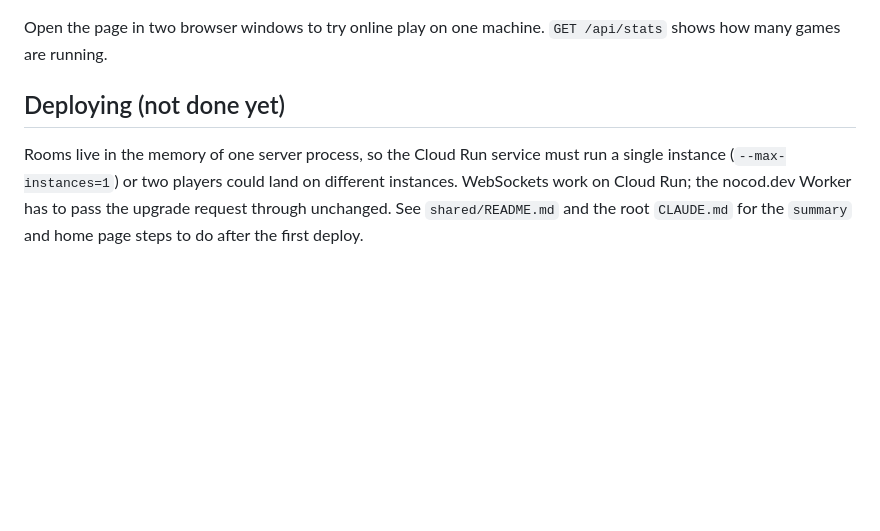
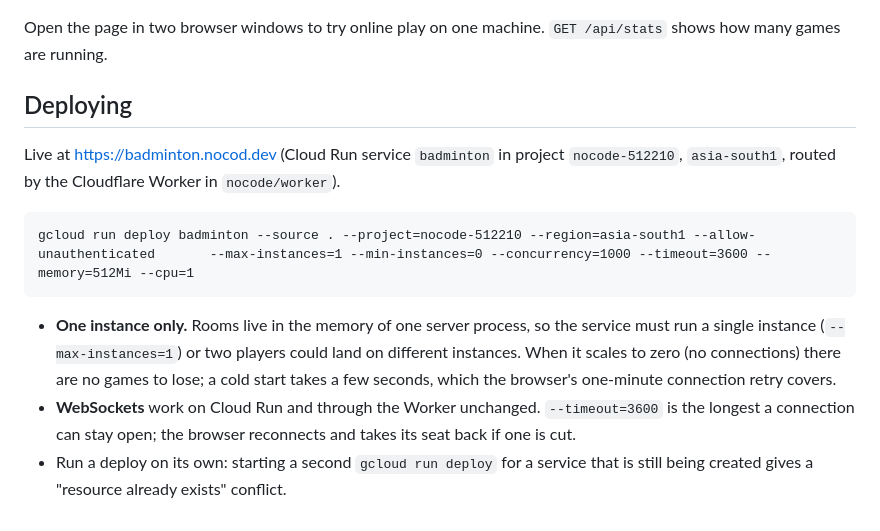
Before and after one commit to rajkumar82/badminton, a Markdown page: README.md, the part around the change. Drawn GitHub-style; blank space fills up the shorter version.

Commit message:
README: live address and deploy notes
Co-Authored-By: Claude Sonnet 5.5 <noreply@anthropic.com>

```diff
--- a/README.md
+++ b/README.md
@@ -76,9 +76,17 @@ move up to the net and play the serve at once.
 Open the page in two browser windows to try online play on one machine. `GET /api/stats` shows how many games are
 running.
 
-## Deploying (not done yet)
+## Deploying
 
-Rooms live in the memory of one server process, so the Cloud Run service must run a single instance
-(`--max-instances=1`) or two players could land on different instances. WebSockets work on Cloud Run; the nocod.dev
-Worker has to pass the upgrade request through unchanged. See `shared/README.md` and the root `CLAUDE.md` for the
-`summary` and home page steps to do after the first deploy.
+Live at https://badminton.nocod.dev (Cloud Run service `badminton` in project `nocode-512210`, `asia-south1`, routed by
+the Cloudflare Worker in `nocode/worker`).
+
+    gcloud run deploy badminton --source . --project=nocode-512210 --region=asia-south1 --allow-unauthenticated       --max-instances=1 --min-instances=0 --concurrency=1000 --timeout=3600 --memory=512Mi --cpu=1
+
+- **One instance only.** Rooms live in the memory of one server process, so the service must run a single instance
+  (`--max-instances=1`) or two players could land on different instances. When it scales to zero (no connections) there
+  are no games to lose; a cold start takes a few seconds, which the browser's one-minute connection retry covers.
+- **WebSockets** work on Cloud Run and through the Worker unchanged. `--timeout=3600` is the longest a connection
+  can stay open; the browser reconnects and takes its seat back if one is cut.
+- Run a deploy on its own: starting a second `gcloud run deploy` for a service that is still being created gives a
+  "resource already exists" conflict.
```
